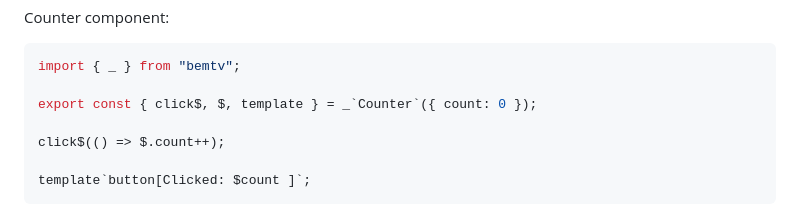
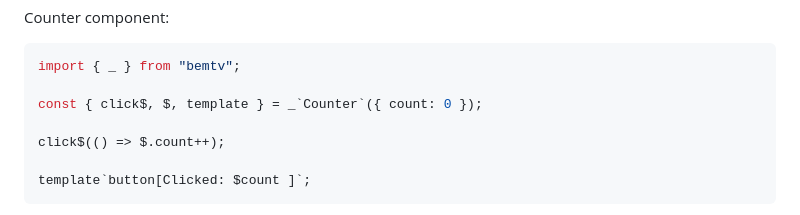
Before and after one commit to diogoneves07/bemtvjs, a Markdown page: README.md, the part around the change. GitHub-like rendering.

Commit message:
chore: better code example

````diff
--- a/README.md
+++ b/README.md
@@ -119,7 +119,7 @@ Counter component:
 ```javascript
 import { _ } from "bemtv";
 
-export const { click$, $, template } = _`Counter`({ count: 0 });
+const { click$, $, template } = _`Counter`({ count: 0 });
 
 click$(() => $.count++);
 
````
